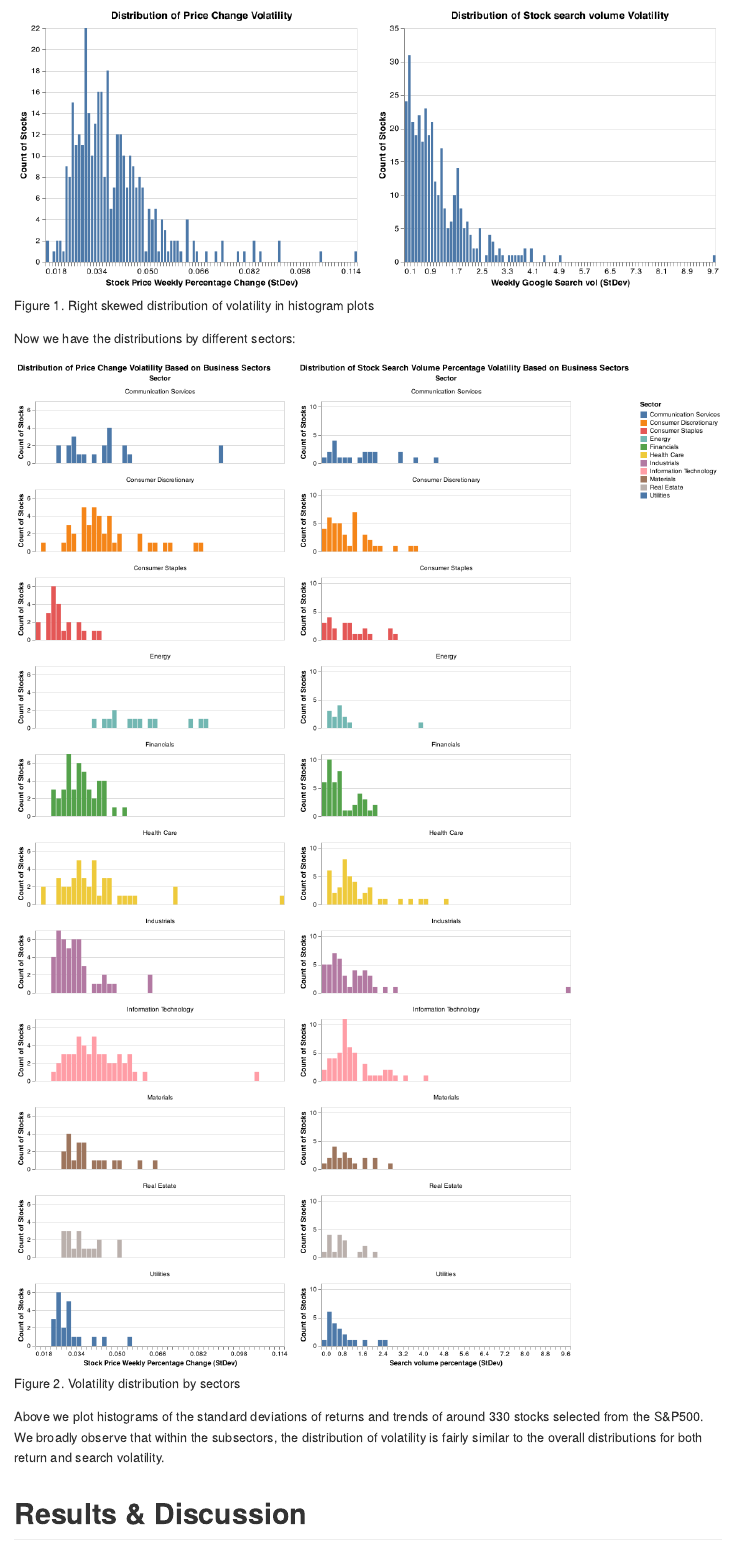
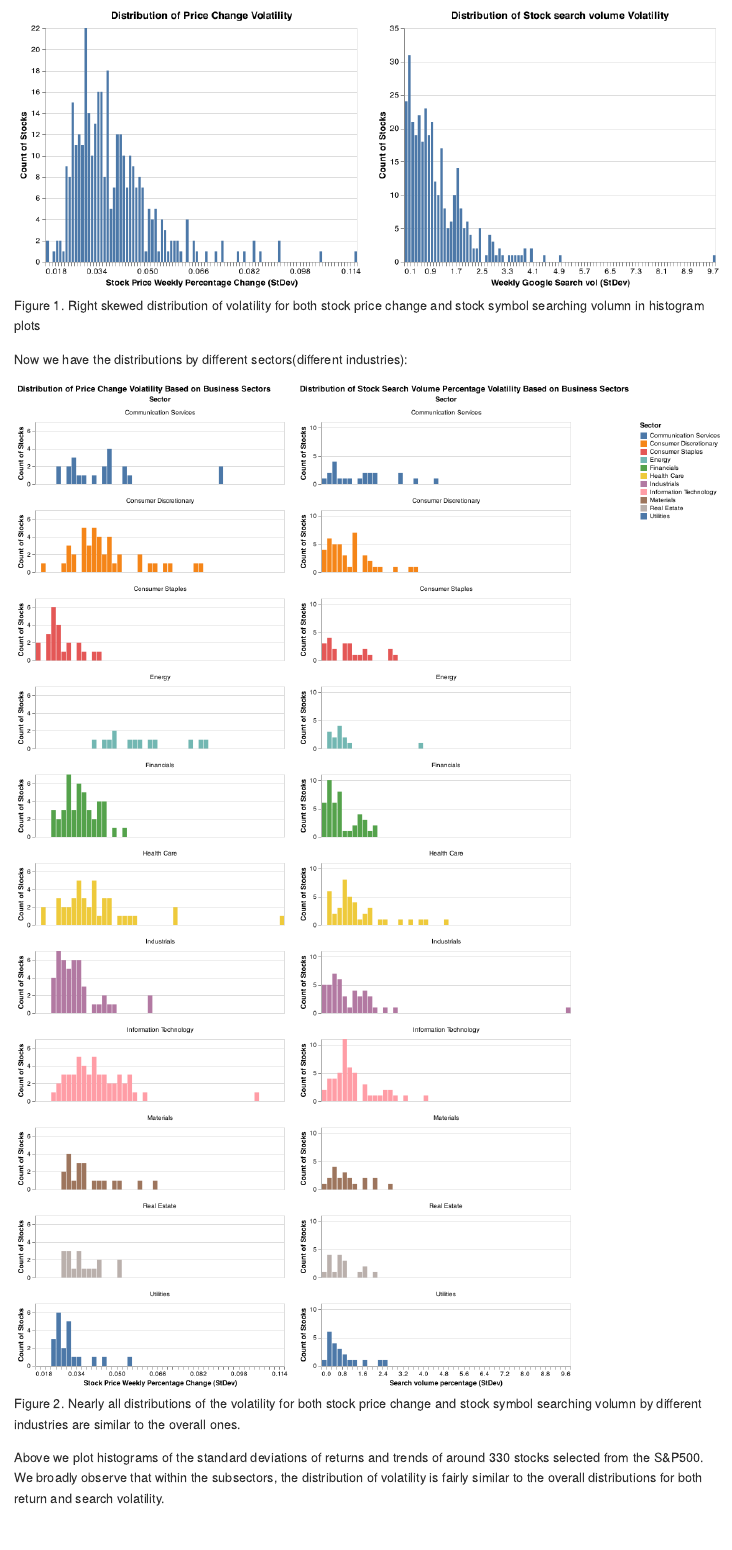
Before and after one commit to UBC-MDS/Stock-Price-Trend-Volatility-Analysis, an R Markdown document (doc/Stock_Price_Trend_Volatility_Analysis_report.Rmd): the page in a window 1100 px wide, from 2620 px down. Rendered offline with R 4.5, knitr and Pandoc, with nearby package versions.

Commit message:
update figuire 1 and 2 captions

````diff
--- a/doc/Stock_Price_Trend_Volatility_Analysis_report.Rmd
+++ b/doc/Stock_Price_Trend_Volatility_Analysis_report.Rmd
@@ -61,13 +61,13 @@ In order to assess the inferential question of the association between stock ret
 
 The following plot show the distributions of price change volatility and stock search volume volatility for all stocks in the data. We see a right skewed normal shape for price change volatility and more of an exponential distribution for search volume volatility.
 
-```{r fig_1, echo=FALSE, fig.cap="Figure 1. Right skewed distribution of volatility in histogram plots", out.width = '100%'}
+```{r fig_1, echo=FALSE, fig.cap="Figure 1. Right skewed distribution of volatility for both stock price change and stock symbol searching volumn in histogram plots", out.width = '100%'}
 knitr::include_graphics("../results/volatility_distribution_plots.png")
 ```
 
-Now we have the distributions by different sectors:
+Now we have the distributions by different sectors(different industries):
 
-```{r fig_2, echo=FALSE, fig.cap="Figure 2. Volatility distribution by sectors", out.width = '100%'}
+```{r fig_2, echo=FALSE, fig.cap="Figure 2. Nearly all distributions of the volatility for both stock price change and stock symbol searching volumn by different industries are similar to the overall ones.", out.width = '100%'}
 knitr::include_graphics("../results/sectors_volatility_distribution_plots.png")
 ```
 
````
